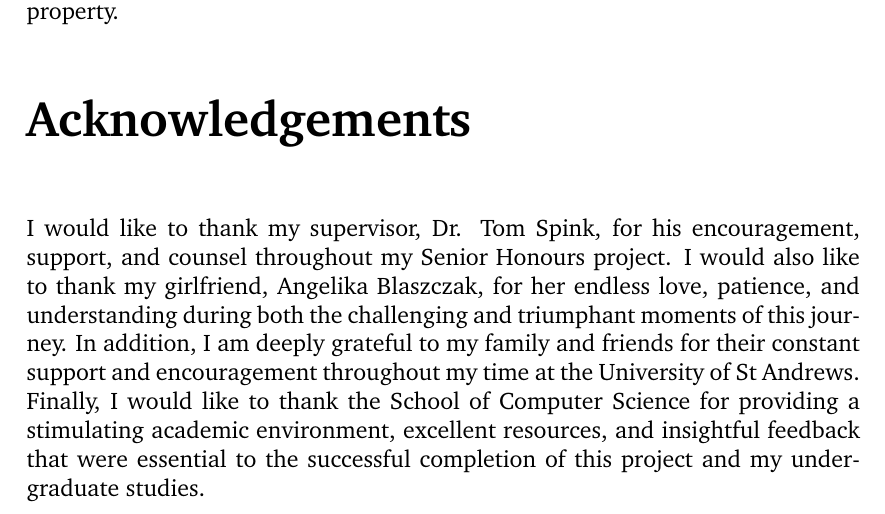
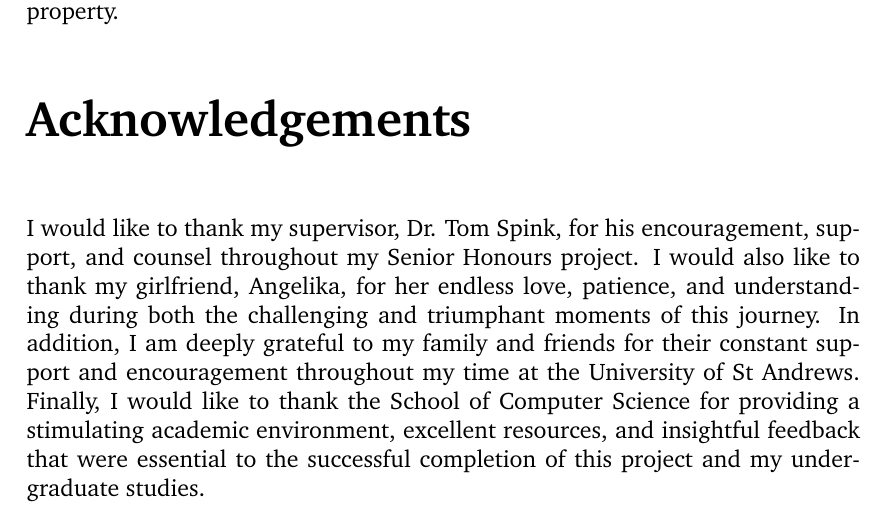
Before and after one commit to Kieranoski702/dissertation, a LaTeX thesis (report/main.tex, which reads report/chapter/declaration.tex): part of page 3 of 59, cut so that both start at the same text. Compiled offline with pdfLaTeX.

Commit message:
Update presentation and declaration

```diff
--- a/report/chapter/declaration.tex
+++ b/report/chapter/declaration.tex
@@ -19,5 +19,5 @@ I retain the copyright in this work, and ownership of any resulting intellectual
 
 \RedeclareSectionCommand[beforeskip=1cm,afterskip=1cm]{chapter}
 {\let\clearpage\relax \chapter*{Acknowledgements}}
-I would like to thank my supervisor, Dr. Tom Spink, for his encouragement, support, and counsel throughout my Senior Honours project. I would also like to thank my girlfriend, Angelika Blaszczak, for her endless love, patience, and understanding during both the challenging and triumphant moments of this journey. In addition, I am deeply grateful to my family and friends for their constant support and encouragement throughout my time at the University of St Andrews. Finally, I would like to thank the School of Computer Science for providing a stimulating academic environment, excellent resources, and insightful feedback that were essential to the successful completion of this project and my undergraduate studies.
+I would like to thank my supervisor, Dr. Tom Spink, for his encouragement, support, and counsel throughout my Senior Honours project. I would also like to thank my girlfriend, Angelika, for her endless love, patience, and understanding during both the challenging and triumphant moments of this journey. In addition, I am deeply grateful to my family and friends for their constant support and encouragement throughout my time at the University of St Andrews. Finally, I would like to thank the School of Computer Science for providing a stimulating academic environment, excellent resources, and insightful feedback that were essential to the successful completion of this project and my undergraduate studies.
 \RedeclareSectionCommand[beforeskip=0pt,afterskip=1cm]{chapter}
```
Also changed, not shown: presentation/advanced_intro.jpg (added), report/main.pdf, 1 other file.
